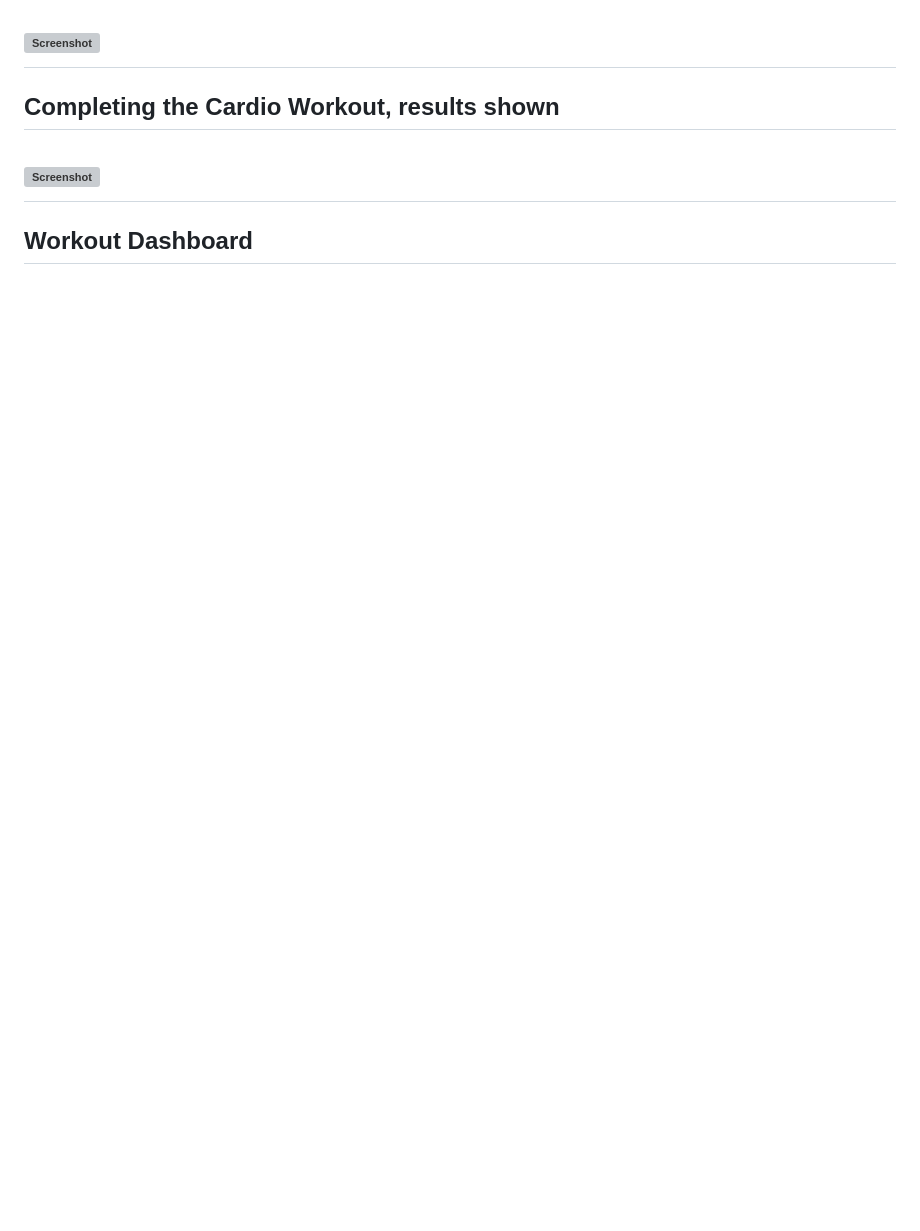
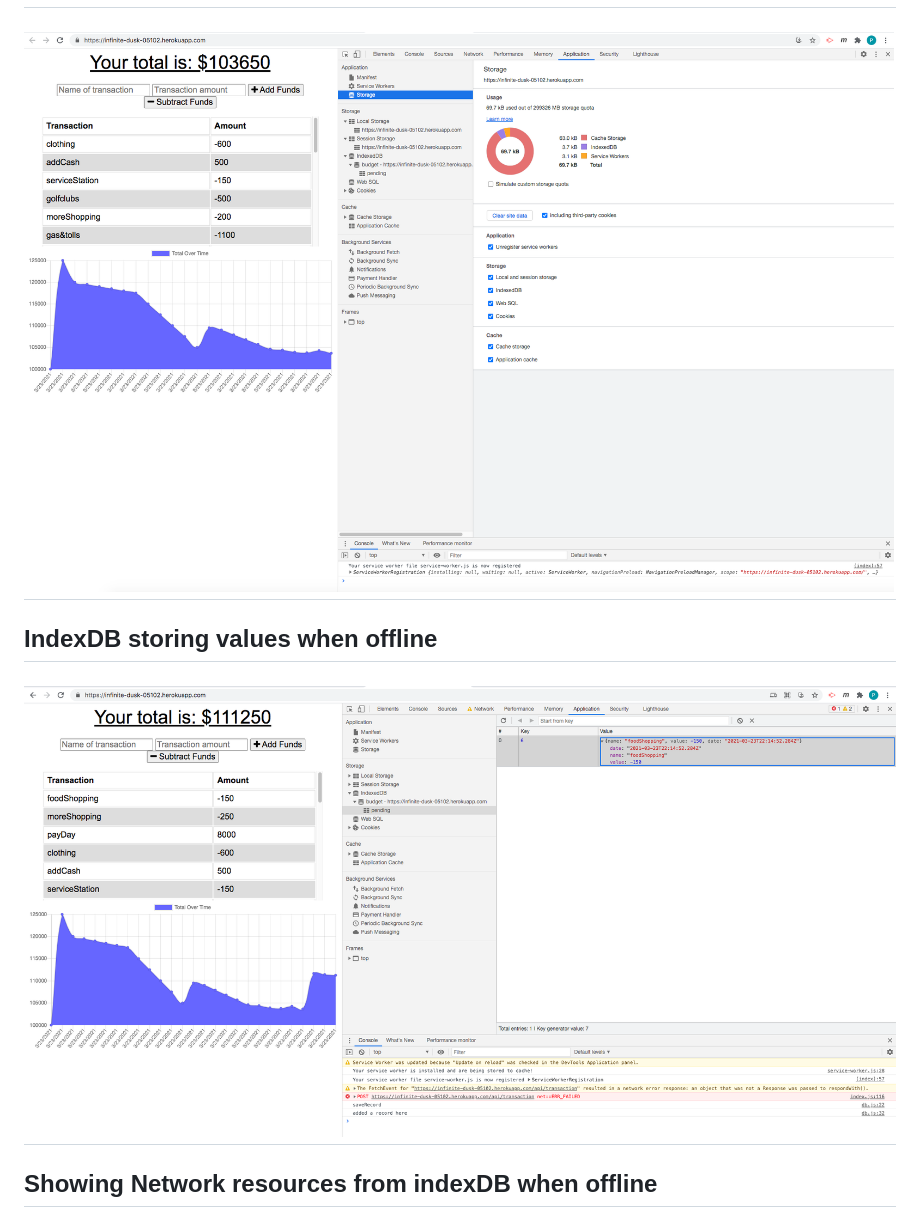
Before and after one commit to streamingTurtles/18-Budget-Tracker, a Markdown page: README.md, the part around one of its changes. Drawn GitHub-style; pictures changed too: public/assets/budget-Tracker-pic-3.png (added), public/assets/budget-Tracker-pic-4.png (added); blank space fills up the shorter version; grey boxes are pictures that could not be loaded.

```diff
--- a/README.md
+++ b/README.md
@@ -24,8 +24,8 @@
   ![Screenshot](./public/assets/budget-Tracker-pic-3.png)
   ===
-  ## Completing the Cardio Workout, results shown
+  ## IndexDB storing values when offline
   ![Screenshot](./public/assets/budget-Tracker-pic-4.png)
   ===
-  ## Workout Dashboard
+  ## Showing Network resources from indexDB when offline
   ![Screenshot](./public/assets/budget-Tracker-pic-5.png)
   ===
```
Also changed, not shown: other parts of README.md (+4 -14 lines), public/assets/budget-Tracker-pic-1.png (added), public/assets/budget-Tracker-pic-2.png (added), public/assets/budget-Tracker-pic-5.png (added).
